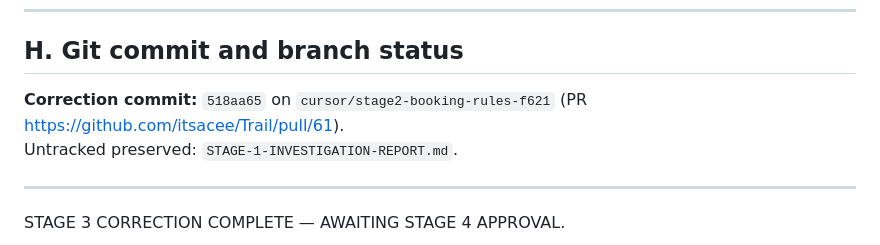
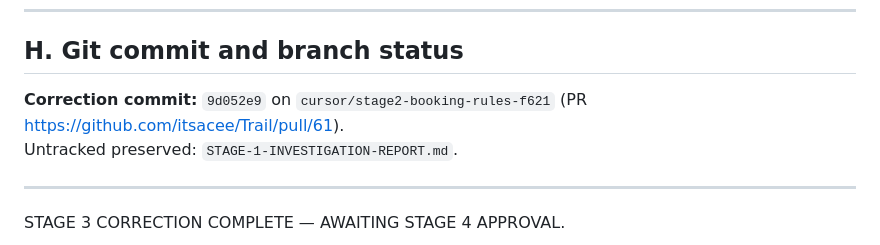
Before and after one commit to itsacee/Trail, a Markdown page: STAGE-3-MULTI-MEMBERSHIP-CORRECTION.md, the part around the change. Rendered like a GitHub page.

Commit message:
Fix Stage 3 correction report commit hash
Co-authored-by: itsacee <itsacee@users.noreply.github.com>

```diff
--- a/STAGE-3-MULTI-MEMBERSHIP-CORRECTION.md
+++ b/STAGE-3-MULTI-MEMBERSHIP-CORRECTION.md
@@ -78,7 +78,7 @@ Added coverage: mixed tiers, same-tier duplicates, choose Standard vs Private (`
 
 ## H. Git commit and branch status
 
-**Correction commit:** `518aa65` on `cursor/stage2-booking-rules-f621` (PR https://github.com/itsacee/Trail/pull/61).
+**Correction commit:** `9d052e9` on `cursor/stage2-booking-rules-f621` (PR https://github.com/itsacee/Trail/pull/61).
 Untracked preserved: `STAGE-1-INVESTIGATION-REPORT.md`.
 
 ---
```
